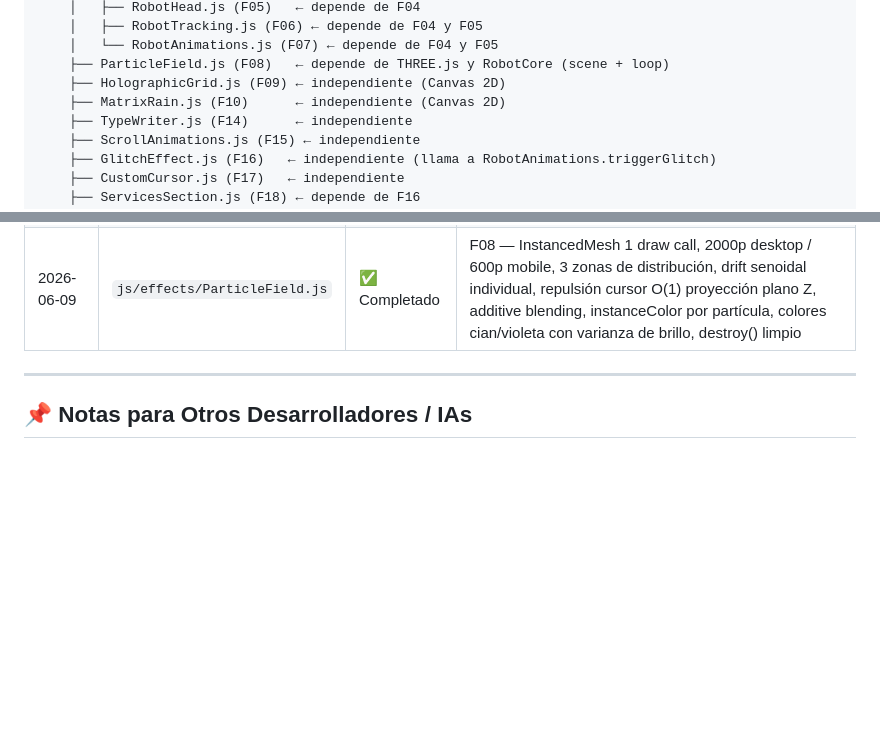
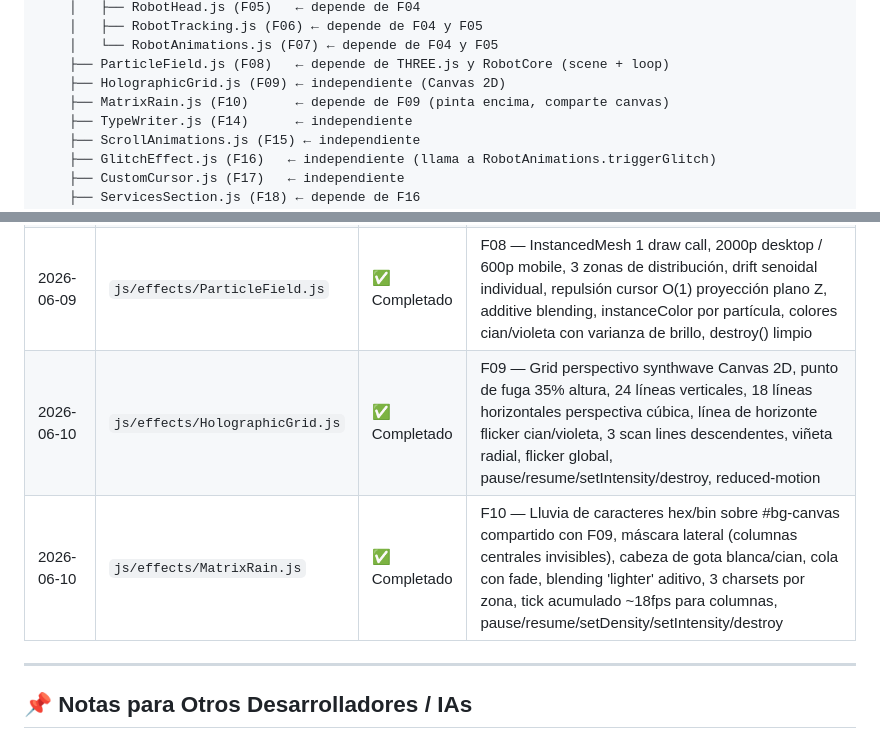
Before and after one commit to CyberSecureAID/JesusPerezCuellar, a Markdown page: README.md, 2 parts joined by grey strips. Drawn GitHub-style; blank space fills up the shorter version.

```diff
--- a/README.md
+++ b/README.md
@@ -189,7 +189,7 @@ index.html (F01)
     │   └── RobotAnimations.js (F07) ← depende de F04 y F05
     ├── ParticleField.js (F08)   ← depende de THREE.js y RobotCore (scene + loop)
     ├── HolographicGrid.js (F09) ← independiente (Canvas 2D)
-    ├── MatrixRain.js (F10)      ← independiente (Canvas 2D)
+    ├── MatrixRain.js (F10)      ← depende de F09 (pinta encima, comparte canvas)
     ├── TypeWriter.js (F14)      ← independiente
     ├── ScrollAnimations.js (F15) ← independiente
     ├── GlitchEffect.js (F16)   ← independiente (llama a RobotAnimations.triggerGlitch)
@@ -274,6 +274,8 @@ npx vercel --prod
 | 2026-06-09 | `js/robot/RobotTracking.js` | ✅ Completado | F06 — Tracking cursor lerp suave, zona muerta ±10%, límites anatómicos ±25°Y / ±18°X, curva de potencia 1.3, soporte giroscopio iOS 13+ / Android, IntersectionObserver hero zone, retorno lento al centro |
 | 2026-06-09 | `js/robot/RobotAnimations.js` | ✅ Completado | F07 — Idle loop completo: respiración (bobbing + scale), pulso de ojos desfasado, parpadeo aleatorio 3–7s (closing 55ms / opening 80ms), micro-tilt con lerp 0.015, jaw noise, scan lines con opacity fade, glow rings multi-eje, antenas en cascada, triggerBlink(), triggerGlitch() para sincronía con F16, soporte reduced-motion |
 | 2026-06-09 | `js/effects/ParticleField.js` | ✅ Completado | F08 — InstancedMesh 1 draw call, 2000p desktop / 600p mobile, 3 zonas de distribución, drift senoidal individual, repulsión cursor O(1) proyección plano Z, additive blending, instanceColor por partícula, colores cian/violeta con varianza de brillo, destroy() limpio |
+| 2026-06-10 | `js/effects/HolographicGrid.js` | ✅ Completado | F09 — Grid perspectivo synthwave Canvas 2D, punto de fuga 35% altura, 24 líneas verticales, 18 líneas horizontales perspectiva cúbica, línea de horizonte flicker cian/violeta, 3 scan lines descendentes, viñeta radial, flicker global, pause/resume/setIntensity/destroy, reduced-motion |
+| 2026-06-10 | `js/effects/MatrixRain.js` | ✅ Completado | F10 — Lluvia de caracteres hex/bin sobre #bg-canvas compartido con F09, máscara lateral (columnas centrales invisibles), cabeza de gota blanca/cian, cola con fade, blending 'lighter' aditivo, 3 charsets por zona, tick acumulado ~18fps para columnas, pause/resume/setDensity/setIntensity/destroy |
 
 ---
 
```
Also changed, not shown: other parts of README.md (+10 -13 lines).
